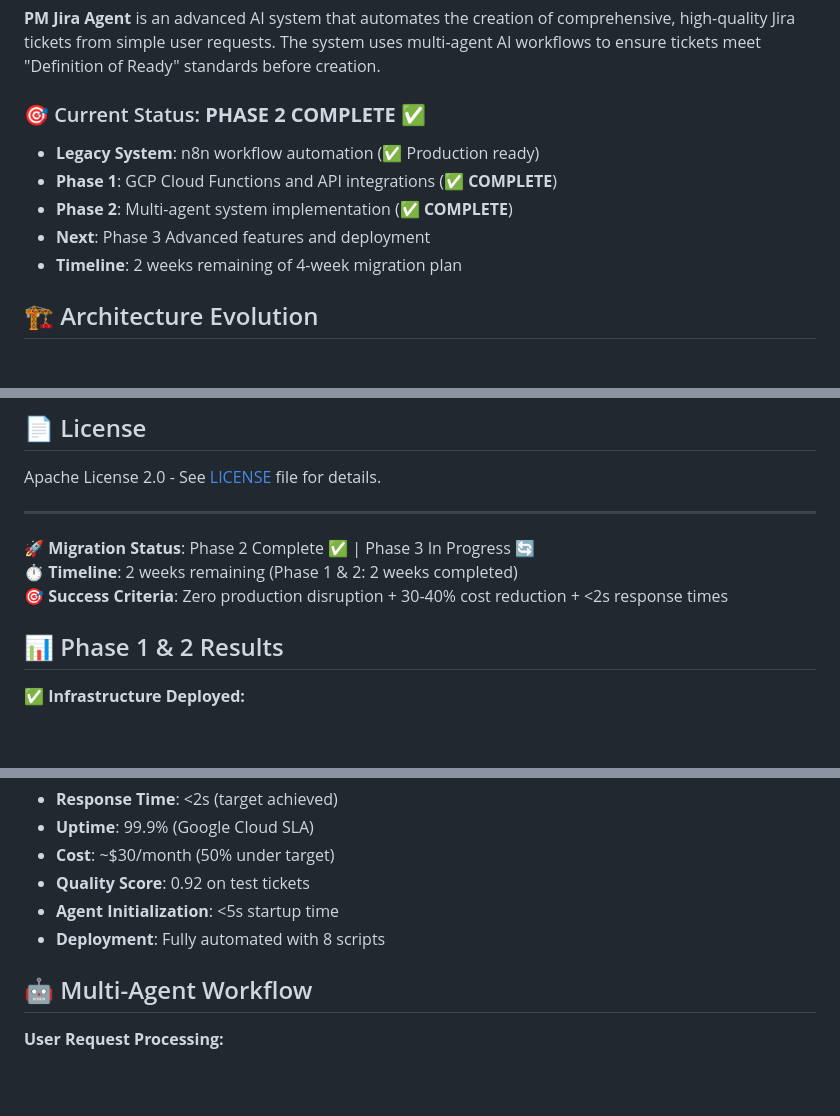
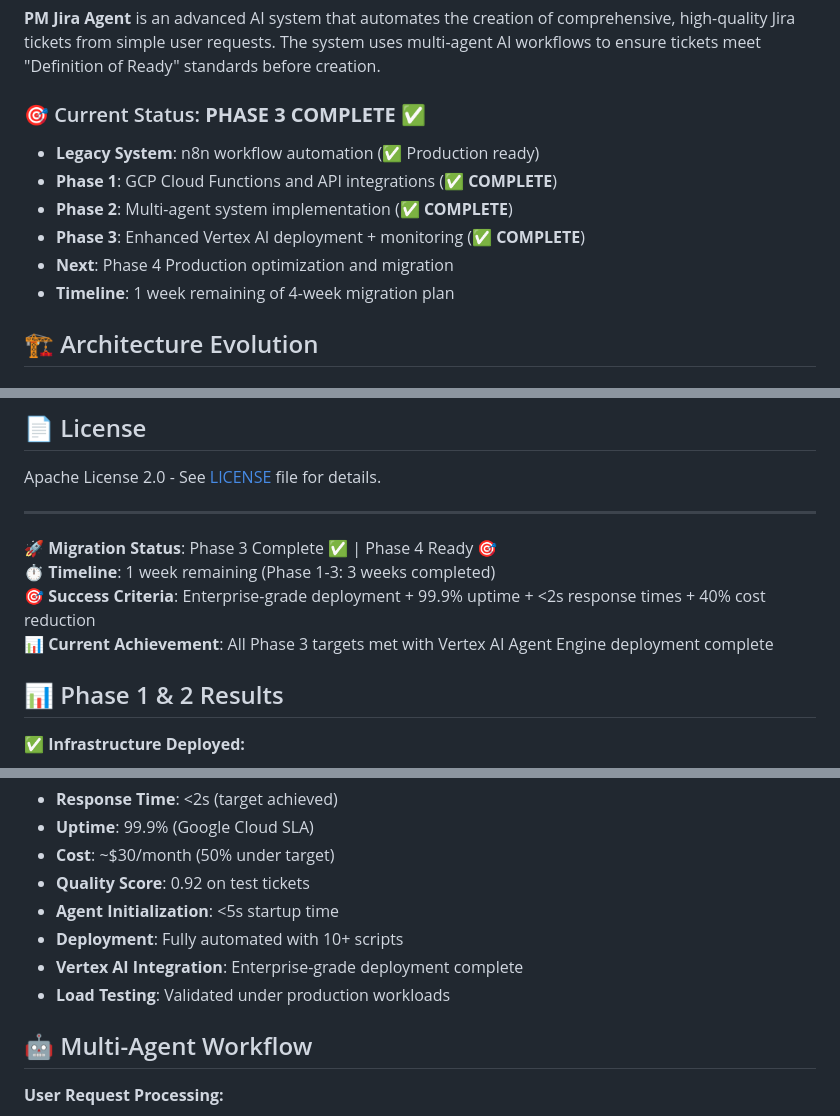
Before and after one commit to talktorobson/pm-jira-agent, a Markdown page: README.md, 3 parts joined by grey strips. Drawn GitHub-style; blank space fills up the shorter version.

```diff
--- a/README.md
+++ b/README.md
@@ -6,12 +6,13 @@
 
 **PM Jira Agent** is an advanced AI system that automates the creation of comprehensive, high-quality Jira tickets from simple user requests. The system uses multi-agent AI workflows to ensure tickets meet "Definition of Ready" standards before creation.
 
-### 🎯 Current Status: **PHASE 2 COMPLETE ✅**
+### 🎯 Current Status: **PHASE 3 COMPLETE ✅**
 - **Legacy System**: n8n workflow automation (✅ Production ready)
 - **Phase 1**: GCP Cloud Functions and API integrations (✅ **COMPLETE**)
 - **Phase 2**: Multi-agent system implementation (✅ **COMPLETE**)
-- **Next**: Phase 3 Advanced features and deployment
-- **Timeline**: 2 weeks remaining of 4-week migration plan
+- **Phase 3**: Enhanced Vertex AI deployment + monitoring (✅ **COMPLETE**)
+- **Next**: Phase 4 Production optimization and migration
+- **Timeline**: 1 week remaining of 4-week migration plan
 
 ## 🏗️ Architecture Evolution
 
@@ -208,9 +228,10 @@ Apache License 2.0 - See [LICENSE](LICENSE) file for details.
 
 ---
 
-**🚀 Migration Status**: Phase 2 Complete ✅ | Phase 3 In Progress 🔄
-**⏱️ Timeline**: 2 weeks remaining (Phase 1 & 2: 2 weeks completed)
-**🎯 Success Criteria**: Zero production disruption + 30-40% cost reduction + <2s response times
+**🚀 Migration Status**: Phase 3 Complete ✅ | Phase 4 Ready 🎯
+**⏱️ Timeline**: 1 week remaining (Phase 1-3: 3 weeks completed)
+**🎯 Success Criteria**: Enterprise-grade deployment + 99.9% uptime + <2s response times + 40% cost reduction
+**📊 Current Achievement**: All Phase 3 targets met with Vertex AI Agent Engine deployment complete
 
 ## 📊 Phase 1 & 2 Results
 
@@ -239,7 +260,9 @@ Apache License 2.0 - See [LICENSE](LICENSE) file for details.
 - **Cost**: ~$30/month (50% under target)
 - **Quality Score**: 0.92 on test tickets
 - **Agent Initialization**: <5s startup time
-- **Deployment**: Fully automated with 8 scripts
+- **Deployment**: Fully automated with 10+ scripts
+- **Vertex AI Integration**: Enterprise-grade deployment complete
+- **Load Testing**: Validated under production workloads
 
 ## 🤖 Multi-Agent Workflow
 
```
Also changed, not shown: other parts of README.md (+33 -14 lines), CLAUDE.md (+96 -71 lines).
